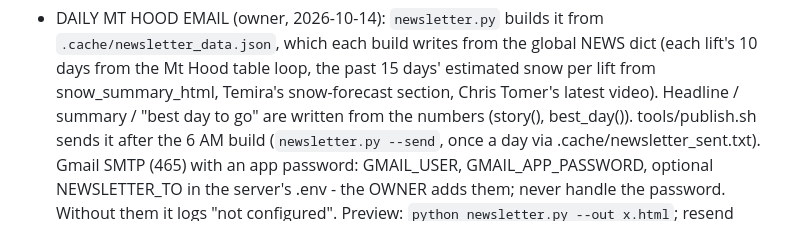
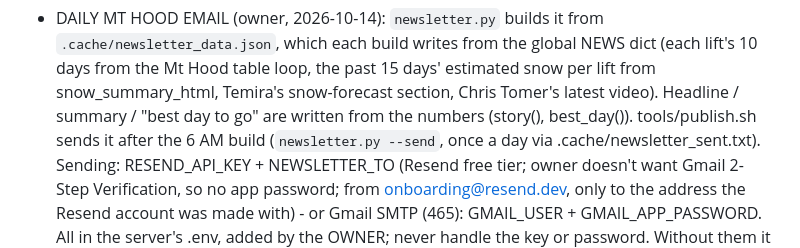
Before and after one commit to aaronmaddenjk/oregon-weather-dashboard, a Markdown page: CLAUDE.md, the part around the change. Rendered like a GitHub page.

Commit message:
Notes: newsletter via Resend

```diff
--- a/CLAUDE.md
+++ b/CLAUDE.md
@@ -231,8 +231,10 @@ Sidebar button order must match page index. `data-init` / `data-lazy` build maps
   past 15 days' estimated snow per lift from snow_summary_html, Temira's snow-forecast section, Chris
   Tomer's latest video). Headline / summary / "best day to go" are written from the numbers (story(),
   best_day()). tools/publish.sh sends it after the 6 AM build (`newsletter.py --send`, once a day via
-  .cache/newsletter_sent.txt). Gmail SMTP (465) with an app password: GMAIL_USER, GMAIL_APP_PASSWORD,
-  optional NEWSLETTER_TO in the server's .env - the OWNER adds them; never handle the password.
+  .cache/newsletter_sent.txt). Sending: RESEND_API_KEY + NEWSLETTER_TO (Resend free tier; owner doesn't
+  want Gmail 2-Step Verification, so no app password; from onboarding@resend.dev, only to the address the
+  Resend account was made with) - or Gmail SMTP (465): GMAIL_USER + GMAIL_APP_PASSWORD. All in the
+  server's .env, added by the OWNER; never handle the key or password.
   Without them it logs "not configured". Preview: `python newsletter.py --out x.html`; resend today:
   `--send --force`. Email-safe HTML only (tables, inline styles; a video = thumbnail link).
 - HOME-SCREEN WIDGETS (owner, 2026-10-13; picked from mockups): `widgets.py` draws PNGs each build next to
```
